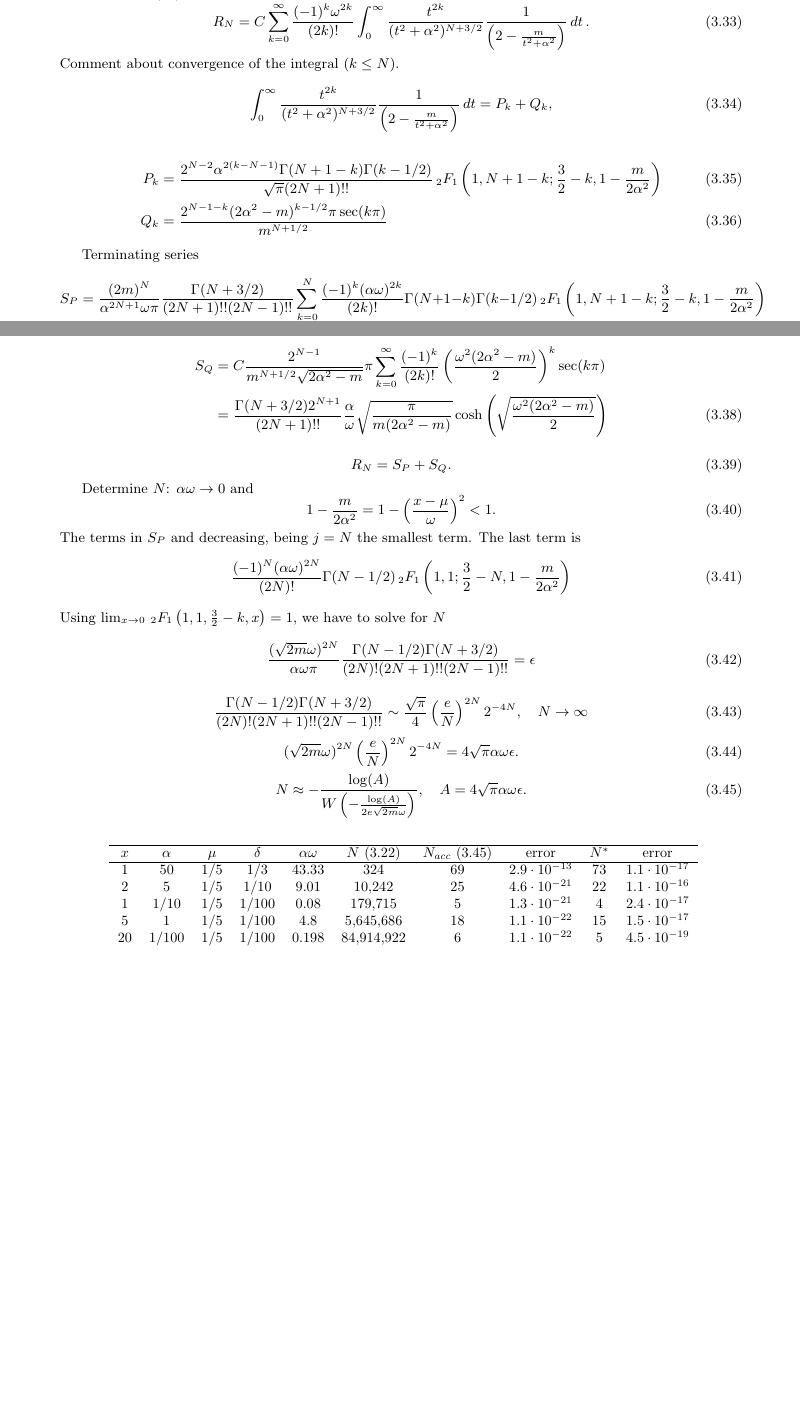
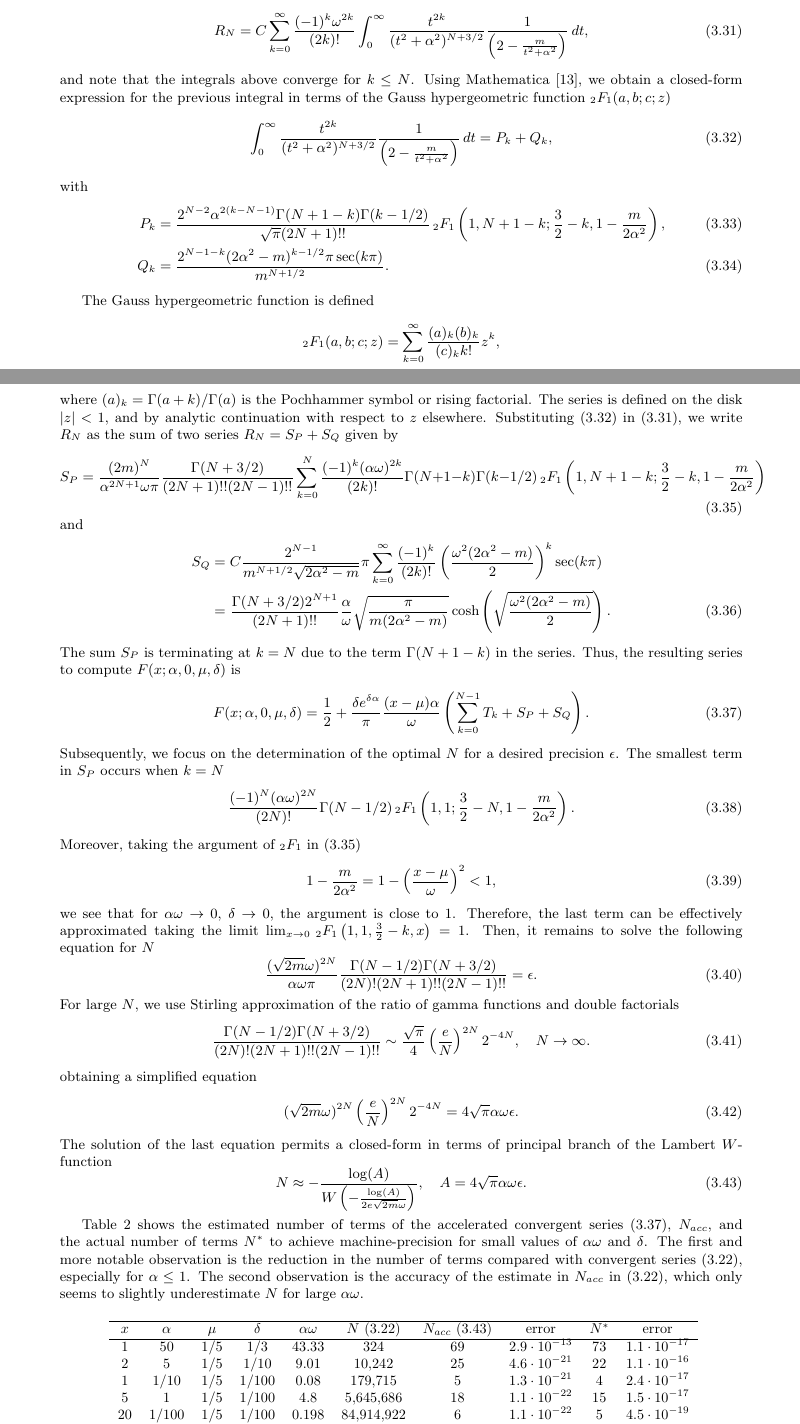
Before and after one commit to guillermo-navas-palencia/normal-inverse-gaussian, a LaTeX document (paper/nig.tex): two parts of pages 7 and 8 of 16 before the commit and two parts of pages 7 and 8 of 17 after it, joined at a grey line, cut so that both start at the same text, the shorter picture padded with empty space. Compiled offline with pdfLaTeX.

Commit message:
acceleration series expansion

```diff
--- a/paper/nig.tex
+++ b/paper/nig.tex
@@ -390 +398,2 @@ m = \frac{2z\alpha}{\omega} = 2\left(\frac{(x-\mu)\alpha}{\omega}\right)^2,  \qu
+R_N = C \sum_{k=0}^{\infty} \frac{(-1)^k \omega^{2k}}{(2k)!} \int_0^{\infty} \frac{t^{2k}}{(t^2 + \alpha^2)^{N + 3/2}} \frac{1}{\left(2 - \frac{m}{t^2+ \alpha^2}\right)} \mathop{dt},
 \end{equation}
@@ -406,54 +400,56 @@ R_N < \frac{1}{1 - \left(\frac{x-\mu}{\omega}\right)^2} \frac{1}{2\alpha\omega}\
-\end{remark}
-
-Expand $\cos(\omega t)$
-\begin{equation}
-R_N = C \sum_{k=0}^{\infty} \frac{(-1)^k \omega^{2k}}{(2k)!} \int_0^{\infty} \frac{t^{2k}}{(t^2 + \alpha^2)^{N + 3/2}} \frac{1}{\left(2 - \frac{m}{t^2+ \alpha^2}\right)} \mathop{dt}.
-\end{equation}
-Comment about convergence of the integral ($k \le N$).
-\begin{equation}
+and note that the integrals above converge for $k \le N$. Using Mathematica \cite{Mathematica}, we obtain a closed-form expression for the previous integral in terms of the Gauss hypergeometric function $_2F_1(a, b; c; z)$
+\begin{equation}\label{convergent_remainder_inner_integral}
 \int_0^{\infty} \frac{t^{2k}}{(t^2 + \alpha^2)^{N + 3/2}} \frac{1}{\left(2 - \frac{m}{t^2+ \alpha^2}\right)} \mathop{dt} = P_k + Q_k,
 \end{equation}
+with
 \begin{align}
-P_k &= \frac{2^{N-2}\alpha^{2(k - N - 1)} \Gamma(N + 1 - k) \Gamma(k - 1/2)}{\sqrt{\pi} (2N + 1)!!} \, _2F_1\left(1, N + 1 - k; \frac{3}{2} -k, 1 - \frac{m}{2\alpha^2}\right)\\
-Q_k &= \frac{2^{N-1-k}(2\alpha^2 - m)^{k - 1/2} \pi \sec(k\pi)}{m^{N + 1/2}}
+P_k &= \frac{2^{N-2}\alpha^{2(k - N - 1)} \Gamma(N + 1 - k) \Gamma(k - 1/2)}{\sqrt{\pi} (2N + 1)!!} \, _2F_1\left(1, N + 1 - k; \frac{3}{2} -k, 1 - \frac{m}{2\alpha^2}\right),\\
+Q_k &= \frac{2^{N-1-k}(2\alpha^2 - m)^{k - 1/2} \pi \sec(k\pi)}{m^{N + 1/2}}.
 \end{align}
 
-Terminating series
-\begin{equation}
+The Gauss hypergeometric function is defined
+\begin{equation*}
+_2F_1(a, b; c; z) = \sum_{k=0}^{\infty} \frac{(a)_k (b)_k}{(c)_k k!} z^k,
+\end{equation*}
+where $(a)_k = \Gamma(a+k) / \Gamma(a)$ is the Pochhammer symbol or rising factorial. The series is defined on the disk $|z| < 1$, and by analytic continuation with respect to $z$ elsewhere. Substituting \eqref{convergent_remainder_inner_integral} in \eqref{convergent_remainder_series_integral}, we write $R_N$ as the sum of two series $R_N  = S_P + S_Q$ given by
+\begin{equation}\label{convergent_remainder_series_P}
 S_P = \frac{(2m)^N }{\alpha^{2N + 1} \omega\pi} \frac{\Gamma(N + 3/2)}{(2N + 1)!! (2N - 1)!!} \sum_{k=0}^{N} \frac{(-1)^k (\alpha\omega)^{2k}}{(2k)!} \Gamma(N + 1 - k) \Gamma(k - 1/2) \, _2F_1\left(1, N + 1 - k; \frac{3}{2} -k, 1 - \frac{m}{2\alpha^2}\right)
 \end{equation}
-
+and
 \begin{align}
 S_Q &= C \frac{2^{N-1}}{m^{N + 1/2}\sqrt{2\alpha^2 - m}} \pi \sum_{k=0}^{\infty} \frac{(-1)^k}{(2k)!} \left(\frac{\omega^2(2\alpha^2 - m)}{2}\right)^k \sec(k\pi)\nonumber\\
-&= \frac{\Gamma(N + 3/2) 2^{N+1}}{(2N + 1)!!} \frac{\alpha}{\omega}\sqrt{\frac{\pi}{m(2\alpha^2 - m)}}\cosh\left(\sqrt{\frac{\omega^2 (2\alpha^2 - m)}{2}}\right)
+&= \frac{\Gamma(N + 3/2) 2^{N+1}}{(2N + 1)!!} \frac{\alpha}{\omega}\sqrt{\frac{\pi}{m(2\alpha^2 - m)}}\cosh\left(\sqrt{\frac{\omega^2 (2\alpha^2 - m)}{2}}\right).
 \end{align}
-
+The sum $S_P$ is terminating at $k=N$ due to the term $\Gamma(N + 1 - k)$ in the series. Thus, the resulting series to compute $F(x; \alpha, 0, \mu, \delta)$ is
+\begin{equation}\label{convergent_accelerated_series_xmu_b0_positive}
+F(x;\alpha, 0, \mu, \delta) = \frac{1}{2} + \frac{\delta e^{\delta \alpha}}{\pi} \frac{(x-\mu)\alpha}{\omega} \left(\sum_{k=0}^{N-1} T_k + S_P + S_Q\right).
+\end{equation}
+Subsequently, we focus on the determination of the optimal $N$ for a desired precision $\epsilon$. The smallest term in $S_P$ occurs when $k=N$
 \begin{equation}
-R_N = S_P + S_Q.
+\frac{(-1)^N (\alpha\omega)^{2N}}{(2N)!} \Gamma(N - 1/2) \, _2F_1\left(1, 1; \frac{3}{2} -N, 1 - \frac{m}{2\alpha^2}\right).
 \end{equation}
-
-Determine $N$: $\alpha \omega \to 0$ and
+Moreover, taking the argument of $_2F_1$ in \eqref{convergent_remainder_series_P}
 \begin{equation}
-1 - \frac{m}{2\alpha^2} = 1 - \left(\frac{x-\mu}{\omega}\right)^2 < 1.
+1 - \frac{m}{2\alpha^2} = 1 - \left(\frac{x-\mu}{\omega}\right)^2 < 1,
 \end{equation}
-The terms in $S_P$ and decreasing, being $j=N$ the smallest term. The last term is
+we see that for $\alpha \omega \to 0$, $\delta \to 0$, the argument is close to 1. Therefore, the last term can be effectively approximated taking the limit $\lim_{x \to 0}\, _2F_1\left(1, 1, \frac{3}{2}-k, x\right) = 1$. Then, it remains to solve the following equation for $N$
 \begin{equation}
-\frac{(-1)^N (\alpha\omega)^{2N}}{(2N)!} \Gamma(N - 1/2) \, _2F_1\left(1, 1; \frac{3}{2} -N, 1 - \frac{m}{2\alpha^2}\right)
+\frac{(\sqrt{2m} \omega)^{2N}}{\alpha\omega \pi} \frac{\Gamma(N - 1/2)\Gamma(N + 3/2)}{(2N)!(2N + 1)!! (2N - 1)!!} = \epsilon.
 \end{equation}
-Using $\lim_{x \to 0}\, _2F_1\left(1, 1, \frac{3}{2}-k, x\right) = 1$, we have to solve for $N$
+For large $N$, we use Stirling approximation of the ratio of gamma functions and double factorials
 \begin{equation}
-\frac{(\sqrt{2m} \omega)^{2N}}{\alpha\omega \pi} \frac{\Gamma(N - 1/2)\Gamma(N + 3/2)}{(2N)!(2N + 1)!! (2N - 1)!!} = \epsilon
+\frac{\Gamma(N - 1/2)\Gamma(N + 3/2)}{(2N)!(2N + 1)!! (2N - 1)!!} \sim \frac{\sqrt{\pi}}{4} \left(\frac{e}{N}\right)^{2N} 2^{-4N}, \quad N \to \infty.
 \end{equation}
-
-\begin{equation}
-\frac{\Gamma(N - 1/2)\Gamma(N + 3/2)}{(2N)!(2N + 1)!! (2N - 1)!!} \sim \frac{\sqrt{\pi}}{4} \left(\frac{e}{N}\right)^{2N} 2^{-4N}, \quad N \to \infty
-\end{equation}
+obtaining a simplified equation
 \begin{equation}
 (\sqrt{2m} \omega)^{2N} \left(\frac{e}{N}\right)^{2N} 2^{-4N} = 4\sqrt{\pi}\alpha\omega\epsilon.
 \end{equation}
+The solution of the last equation permits a closed-form in terms of principal branch of the Lambert $W$-function
 \begin{equation}\label{N_expansion_xmu_acc}
 N \approx - \frac{\log(A)}{W\left(-\frac{\log(A)}{2 e \sqrt{2m} \omega} \right)}, \quad A = 4\sqrt{\pi}\alpha\omega\epsilon.
 \end{equation}
+
+Table \ref{table_bound_remainder_xmu_b0_positive_large_N} shows the estimated number of terms of the accelerated convergent series \eqref{convergent_accelerated_series_xmu_b0_positive}, $N_{acc}$, and the actual number of terms $N^*$ to achieve machine-precision for small values of $\alpha\omega$ and $\delta$. The first and more notable observation is the reduction in the number of terms compared with convergent series \eqref{N_expansion_xmu_b0_positive}, especially for $\alpha \le 1$. The second observation is the accuracy of the estimate in $N_{acc}$ in \eqref{N_expansion_xmu_b0_positive}, which only seems to slightly underestimate $N$ for large $\alpha\omega$.
 
 \begin{table}[H]
 	\centering
@@ -475,0 +480,4 @@ $x$ & $\alpha$ & $\mu$ & $\delta$ & $\alpha\omega$ & $N$ \eqref{N_expansion_xmu_
+R_N &= C \int_0^{\infty} \frac{\cos(\omega t)}{(t^2 + \alpha^2)^{N + 3/2}} \frac{1}{\left(2 - \frac{m}{t^2+ \alpha^2}\right)} \mathop{dt}\\
+&\le \frac{C}{\left(2 - \frac{m}{\alpha^2}\right)} \int_0^{\infty} \frac{\cos(\omega t)}{(t^2 + \alpha^2)^{N + 3/2}} \mathop{dt}\\
+&= \frac{1}{1 - \left(\frac{x-\mu}{\omega}\right)^2} T_N
+\end{align*}
```
Also changed, not shown: paper/nig.bbl, paper/nig.pdf, paper/nig.tex (67 more changed lines), 5 other files.
